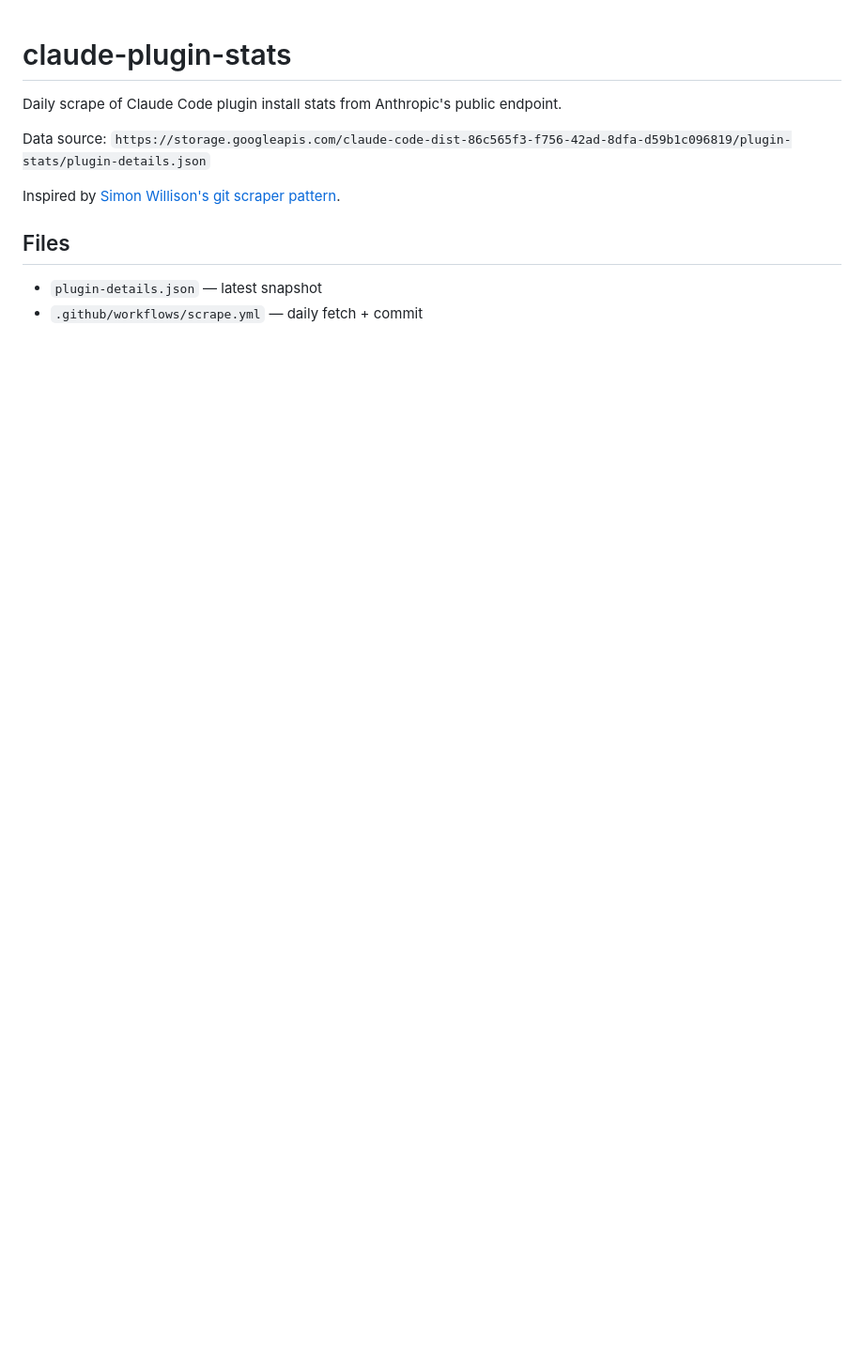
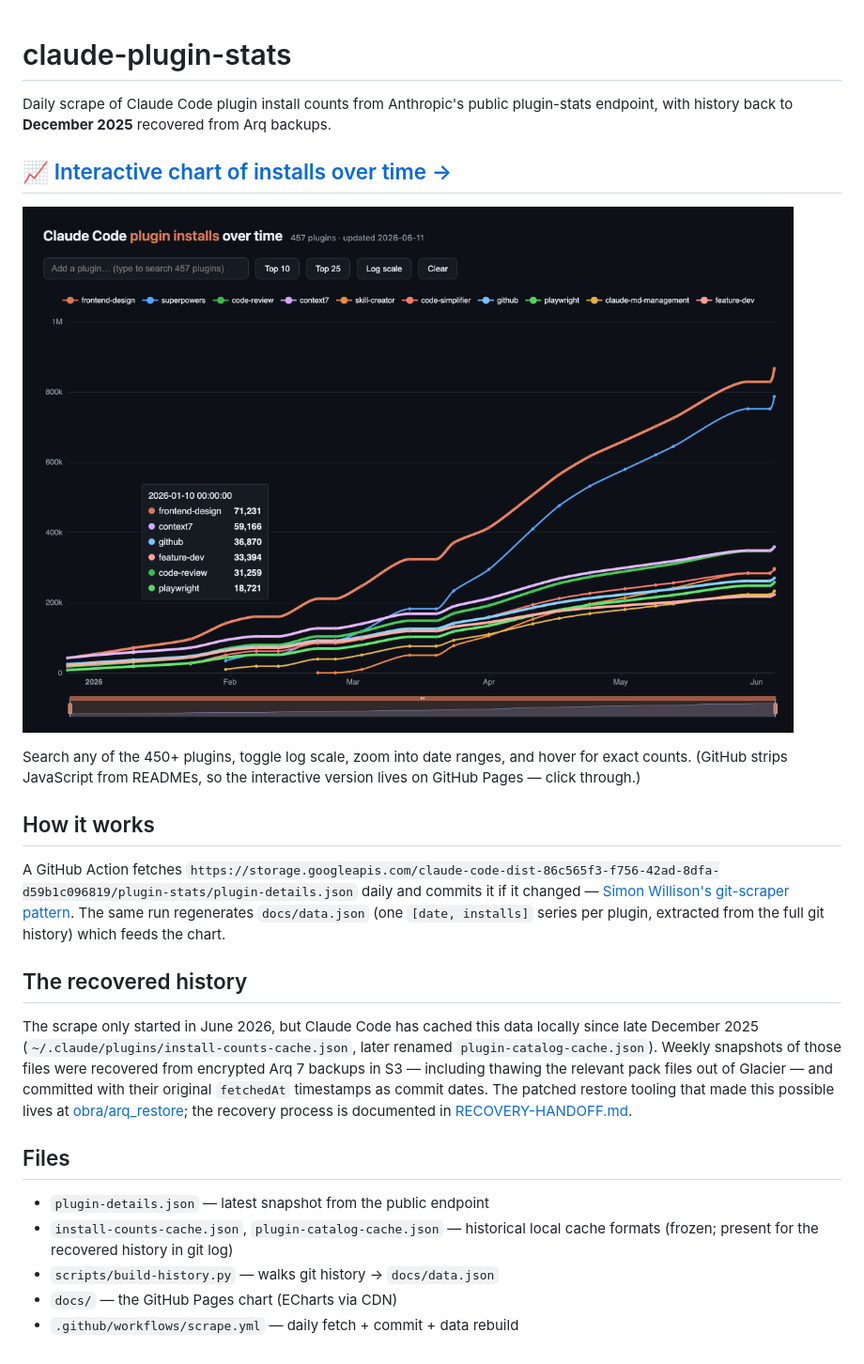
Before and after one commit to prime-radiant-inc/claude-plugin-stats, a Markdown page: README.md, the part around the change. Shown at 94% size. Drawn GitHub-style; pictures changed too: docs/preview.png (added); blank space fills up the shorter version.

Commit message:
Add interactive install-count chart (GitHub Pages) and history builder

```diff
--- a/README.md
+++ b/README.md
@@ -1,12 +1,42 @@
 # claude-plugin-stats
 
-Daily scrape of Claude Code plugin install stats from Anthropic's public endpoint.
+Daily scrape of Claude Code plugin install counts from Anthropic's public
+plugin-stats endpoint, with history back to **December 2025** recovered from
+Arq backups.
 
-Data source: `https://storage.googleapis.com/claude-code-dist-86c565f3-f756-42ad-8dfa-d59b1c096819/plugin-stats/plugin-details.json`
+## 📈 [Interactive chart of installs over time →](https://prime-radiant-inc.github.io/claude-plugin-stats/)
 
-Inspired by [Simon Willison's git scraper pattern](https://simonwillison.net/2020/Oct/9/git-scraping/).
+[![Plugin installs over time](docs/preview.png)](https://prime-radiant-inc.github.io/claude-plugin-stats/)
+
+Search any of the 450+ plugins, toggle log scale, zoom into date ranges, and
+hover for exact counts. (GitHub strips JavaScript from READMEs, so the
+interactive version lives on GitHub Pages — click through.)
+
+## How it works
+
+A GitHub Action fetches
+`https://storage.googleapis.com/claude-code-dist-86c565f3-f756-42ad-8dfa-d59b1c096819/plugin-stats/plugin-details.json`
+daily and commits it if it changed — [Simon Willison's git-scraper
+pattern](https://simonwillison.net/2020/Oct/9/git-scraping/). The same run
+regenerates `docs/data.json` (one `[date, installs]` series per plugin,
+extracted from the full git history) which feeds the chart.
+
+## The recovered history
+
+The scrape only started in June 2026, but Claude Code has cached this data
+locally since late December 2025 (`~/.claude/plugins/install-counts-cache.json`,
+later renamed `plugin-catalog-cache.json`). Weekly snapshots of those files
+were recovered from encrypted Arq 7 backups in S3 — including thawing the
+relevant pack files out of Glacier — and committed with their original
+`fetchedAt` timestamps as commit dates. The patched restore tooling that made
+this possible lives at [obra/arq_restore](https://github.com/obra/arq_restore);
+the recovery process is documented in [RECOVERY-HANDOFF.md](RECOVERY-HANDOFF.md).
 
 ## Files
 
-- `plugin-details.json` — latest snapshot
-- `.github/workflows/scrape.yml` — daily fetch + commit
+- `plugin-details.json` — latest snapshot from the public endpoint
+- `install-counts-cache.json`, `plugin-catalog-cache.json` — historical local
+  cache formats (frozen; present for the recovered history in git log)
+- `scripts/build-history.py` — walks git history → `docs/data.json`
+- `docs/` — the GitHub Pages chart (ECharts via CDN)
+- `.github/workflows/scrape.yml` — daily fetch + commit + data rebuild
```
Also changed, not shown: 4 other files.
